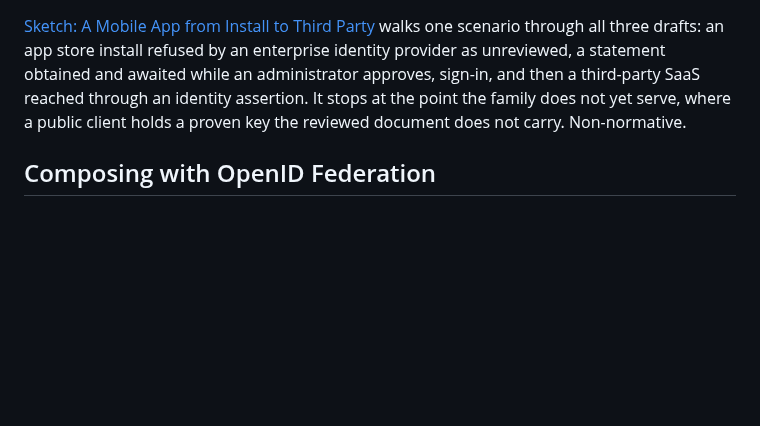
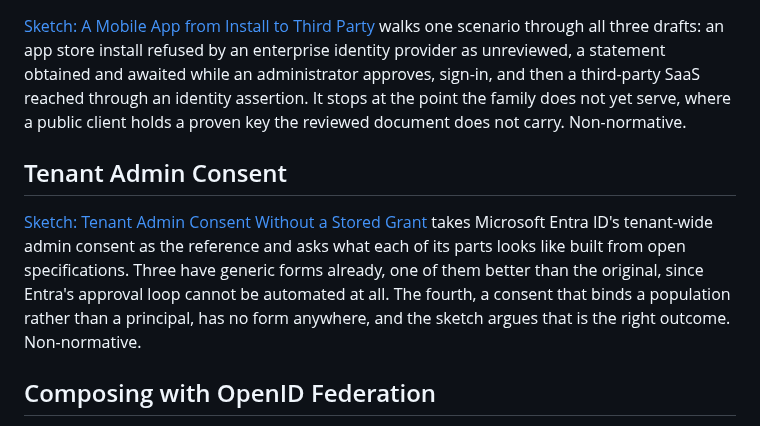
Before and after one commit to mcguinness/draft-mcguinness-oauth-software-statement-issuance, a Markdown page: README.md, the part around the change. Rendered like a GitHub page; blank space fills up the shorter version.

```diff
--- a/README.md
+++ b/README.md
@@ -32,6 +32,10 @@ The repository also hosts "Shared Signals Events for CIMD Software Statements",
 
 [Sketch: A Mobile App from Install to Third Party](mobile-app-sketch.md) walks one scenario through all three drafts: an app store install refused by an enterprise identity provider as unreviewed, a statement obtained and awaited while an administrator approves, sign-in, and then a third-party SaaS reached through an identity assertion. It stops at the point the family does not yet serve, where a public client holds a proven key the reviewed document does not carry. Non-normative.
 
+## Tenant Admin Consent
+
+[Sketch: Tenant Admin Consent Without a Stored Grant](admin-consent-sketch.md) takes Microsoft Entra ID's tenant-wide admin consent as the reference and asks what each of its parts looks like built from open specifications. Three have generic forms already, one of them better than the original, since Entra's approval loop cannot be automated at all. The fourth, a consent that binds a population rather than a principal, has no form anywhere, and the sketch argues that is the right outcome. Non-normative.
+
 ## Composing with OpenID Federation
 
 [Composing with OpenID Federation](openid-federation-sketch.md) sketches how these drafts could take issuer trust from a federation rather than enrolling each reviewer, how a review could travel as a Trust Mark carrying `cimd_digest`, and the one place the two models cannot be reconciled: Federation derives an entity's metadata by policy, so it is not the octets a digest covers. Non-normative, and not a draft.
```
Also changed, not shown: admin-consent-sketch.md (added, +110 -0 lines), deployment-model.md (+4 -0 lines).
